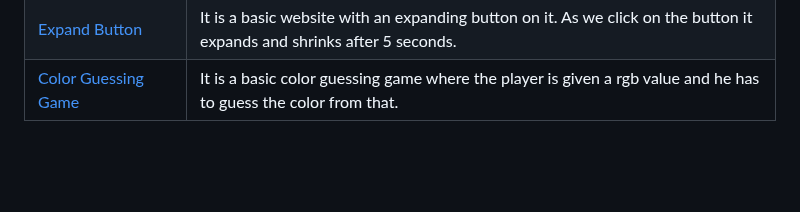
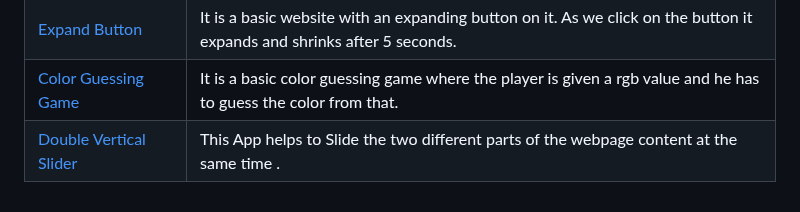
Before and after one commit to LovelySpace/web-dev-mini-projects, a Markdown page: Index.md, the part around one of its changes. GitHub-like rendering; blank space fills up the shorter version.

```diff
--- a/Index.md
+++ b/Index.md
@@ -58,3 +58,4 @@
 | [ConnectFour](https://github.com/Shauryaditya/Web-dev-mini-projects/tree/main/ConnectFour)                                  |  This is a simple game which can be played between two players.The player who connects the four bubbles first wins the game . The bubbles could be connected horizontally , vertically or diagonally.The players have to be together since multiplayer feature is not available .|
 | [Expand Button](https://github.com/Ayushparikh-code/Web-dev-mini-projects/tree/main/Expand-Button) |It is a basic website with an expanding button on it. As we click on the button it expands and shrinks after 5 seconds. |
 | [Color Guessing Game](https://github.com/Ayushparikh-code/Web-dev-mini-projects/tree/main/color-guessor) |It is a basic color guessing game where the player is given a rgb value and he has to guess the color from that.|
+| [Double Vertical Slider](https://github.com/Ayushparikh-code/Web-dev-mini-projects/tree/main/Double-Vertical-Slider)                           | This App helps to Slide the two different parts of the webpage content at the same time . |
```
Also changed, not shown: other parts of Index.md (+1 -1 lines).
